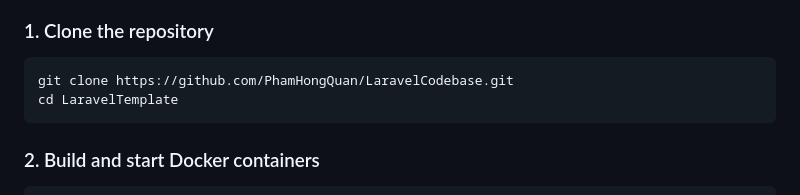
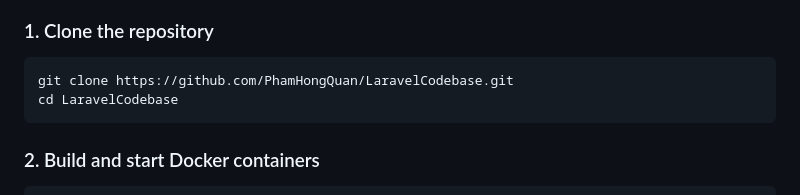
Before and after one commit to PhamHongQuan/LaravelCodebase, a Markdown page: README.md, the part around the change. Drawn GitHub-style.

Commit message:
Fix directory name in clone instructions

````diff
--- a/README.md
+++ b/README.md
@@ -26,7 +26,7 @@ A modern Laravel application template with advanced architecture patterns, cachi
 ### 1. Clone the repository
 ```bash
 git clone https://github.com/PhamHongQuan/LaravelCodebase.git
-cd LaravelTemplate
+cd LaravelCodebase
 ```
 
 ### 2. Build and start Docker containers
````
